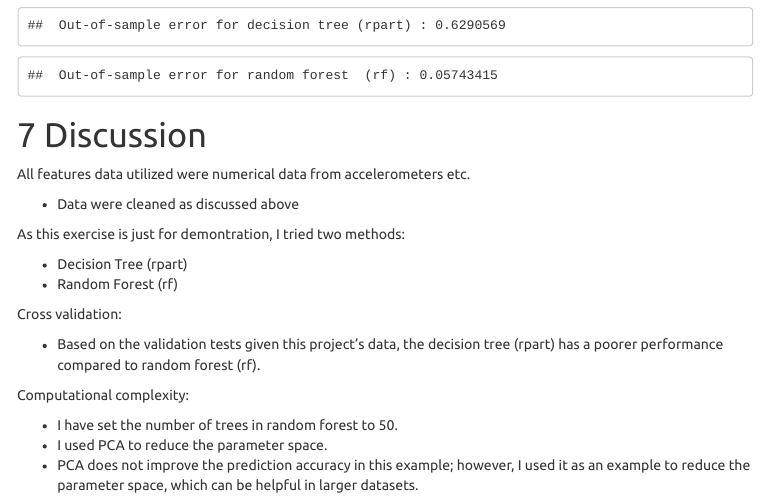
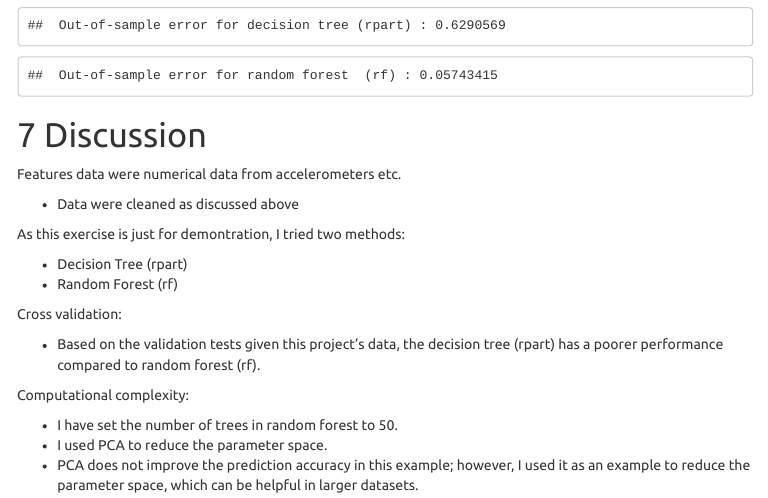
Before and after one commit to michalisfrangos/practical_ML, an R Markdown document (index.rmd): the page in a window 1100 px wide, from 5840 px down. The pictures show the output file index.html that the author committed with the source, opened offline; menus at the side of the page are left out.

Commit message:
correcting english

```diff
--- a/index.rmd
+++ b/index.rmd
@@ -209,7 +209,7 @@ cat(" Out-of-sample error for random forest  (rf) :", 1-accuracy.rf)
 
 
 
-All features data utilized were numerical data from accelerometers etc.
+Features data were numerical data from accelerometers etc.
 
 - Data were cleaned as discussed above
 
```
Also changed, not shown: index.html, index.md, 1 other file.
